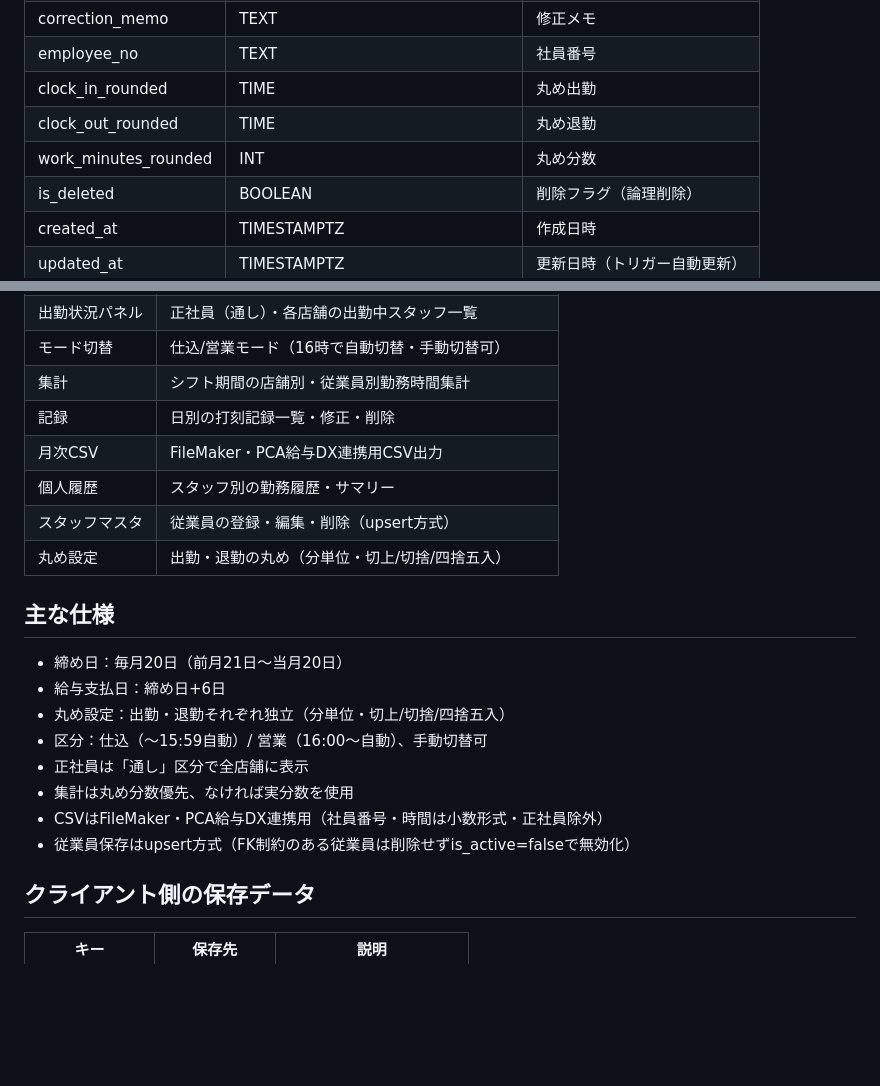
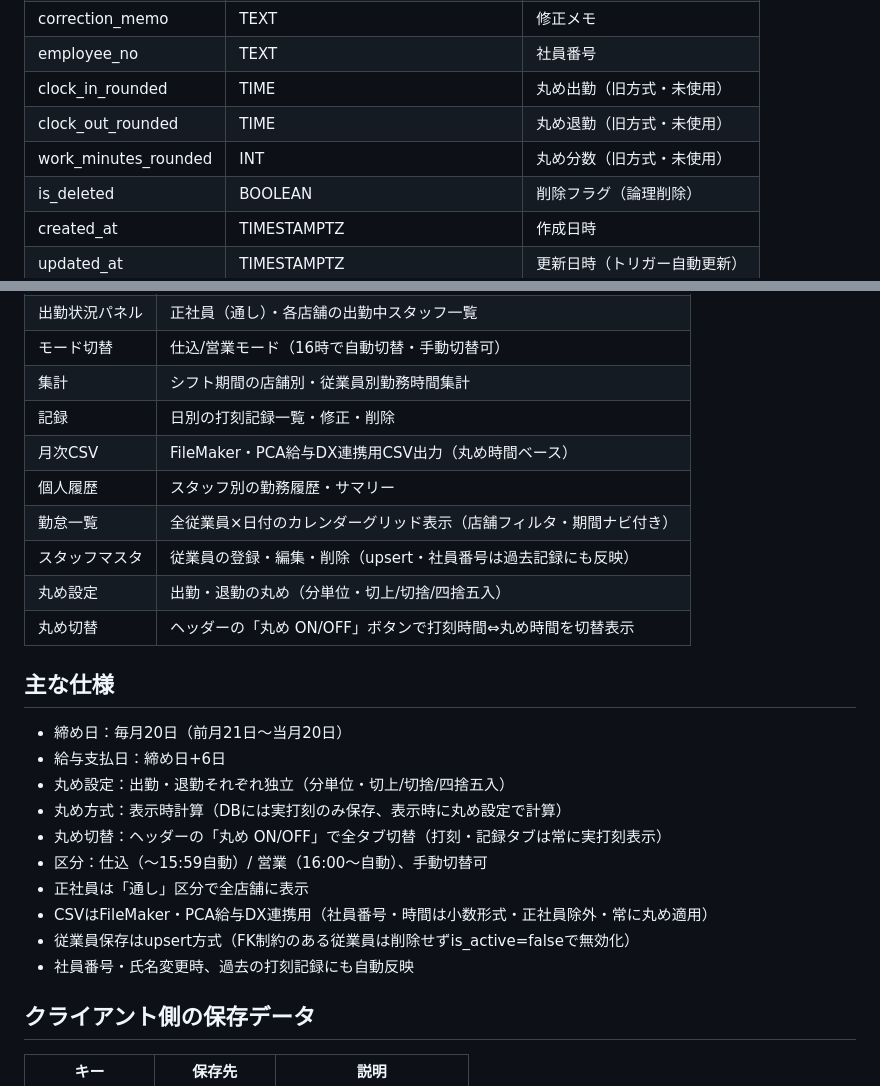
Before and after one commit to helloin0847/hiyoko-timecard, a Markdown page: README.md, 2 parts joined by grey strips. Rendered like a GitHub page; blank space fills up the shorter version.

Commit message:
README.mdを最新の機能に更新
勤怠一覧タブ、丸め表示時計算方式、丸め切替ボタン、
社員番号の過去記録反映などの情報を追記

Co-Authored-By: Claude Opus 4.6 (1M context) <noreply@anthropic.com>

```diff
--- a/README.md
+++ b/README.md
@@ -71,9 +71,9 @@ hiyoko-timecard/
 | is_corrected | BOOLEAN | 修正フラグ |
 | correction_memo | TEXT | 修正メモ |
 | employee_no | TEXT | 社員番号 |
-| clock_in_rounded | TIME | 丸め出勤 |
-| clock_out_rounded | TIME | 丸め退勤 |
-| work_minutes_rounded | INT | 丸め分数 |
+| clock_in_rounded | TIME | 丸め出勤（旧方式・未使用）|
+| clock_out_rounded | TIME | 丸め退勤（旧方式・未使用）|
+| work_minutes_rounded | INT | 丸め分数（旧方式・未使用）|
 | is_deleted | BOOLEAN | 削除フラグ（論理削除）|
 | created_at | TIMESTAMPTZ | 作成日時 |
 | updated_at | TIMESTAMPTZ | 更新日時（トリガー自動更新）|
@@ -87,21 +87,25 @@ hiyoko-timecard/
 | モード切替 | 仕込/営業モード（16時で自動切替・手動切替可）|
 | 集計 | シフト期間の店舗別・従業員別勤務時間集計 |
 | 記録 | 日別の打刻記録一覧・修正・削除 |
-| 月次CSV | FileMaker・PCA給与DX連携用CSV出力 |
+| 月次CSV | FileMaker・PCA給与DX連携用CSV出力（丸め時間ベース）|
 | 個人履歴 | スタッフ別の勤務履歴・サマリー |
-| スタッフマスタ | 従業員の登録・編集・削除（upsert方式）|
+| 勤怠一覧 | 全従業員×日付のカレンダーグリッド表示（店舗フィルタ・期間ナビ付き）|
+| スタッフマスタ | 従業員の登録・編集・削除（upsert・社員番号は過去記録にも反映）|
 | 丸め設定 | 出勤・退勤の丸め（分単位・切上/切捨/四捨五入）|
+| 丸め切替 | ヘッダーの「丸め ON/OFF」ボタンで打刻時間⇔丸め時間を切替表示 |
 
 ## 主な仕様
 
 - 締め日：毎月20日（前月21日〜当月20日）
 - 給与支払日：締め日+6日
 - 丸め設定：出勤・退勤それぞれ独立（分単位・切上/切捨/四捨五入）
+- 丸め方式：表示時計算（DBには実打刻のみ保存、表示時に丸め設定で計算）
+- 丸め切替：ヘッダーの「丸め ON/OFF」で全タブ切替（打刻・記録タブは常に実打刻表示）
 - 区分：仕込（〜15:59自動）/ 営業（16:00〜自動）、手動切替可
 - 正社員は「通し」区分で全店舗に表示
-- 集計は丸め分数優先、なければ実分数を使用
-- CSVはFileMaker・PCA給与DX連携用（社員番号・時間は小数形式・正社員除外）
+- CSVはFileMaker・PCA給与DX連携用（社員番号・時間は小数形式・正社員除外・常に丸め適用）
 - 従業員保存はupsert方式（FK制約のある従業員は削除せずis_active=falseで無効化）
+- 社員番号・氏名変更時、過去の打刻記録にも自動反映
 
 ## クライアント側の保存データ
 
```
